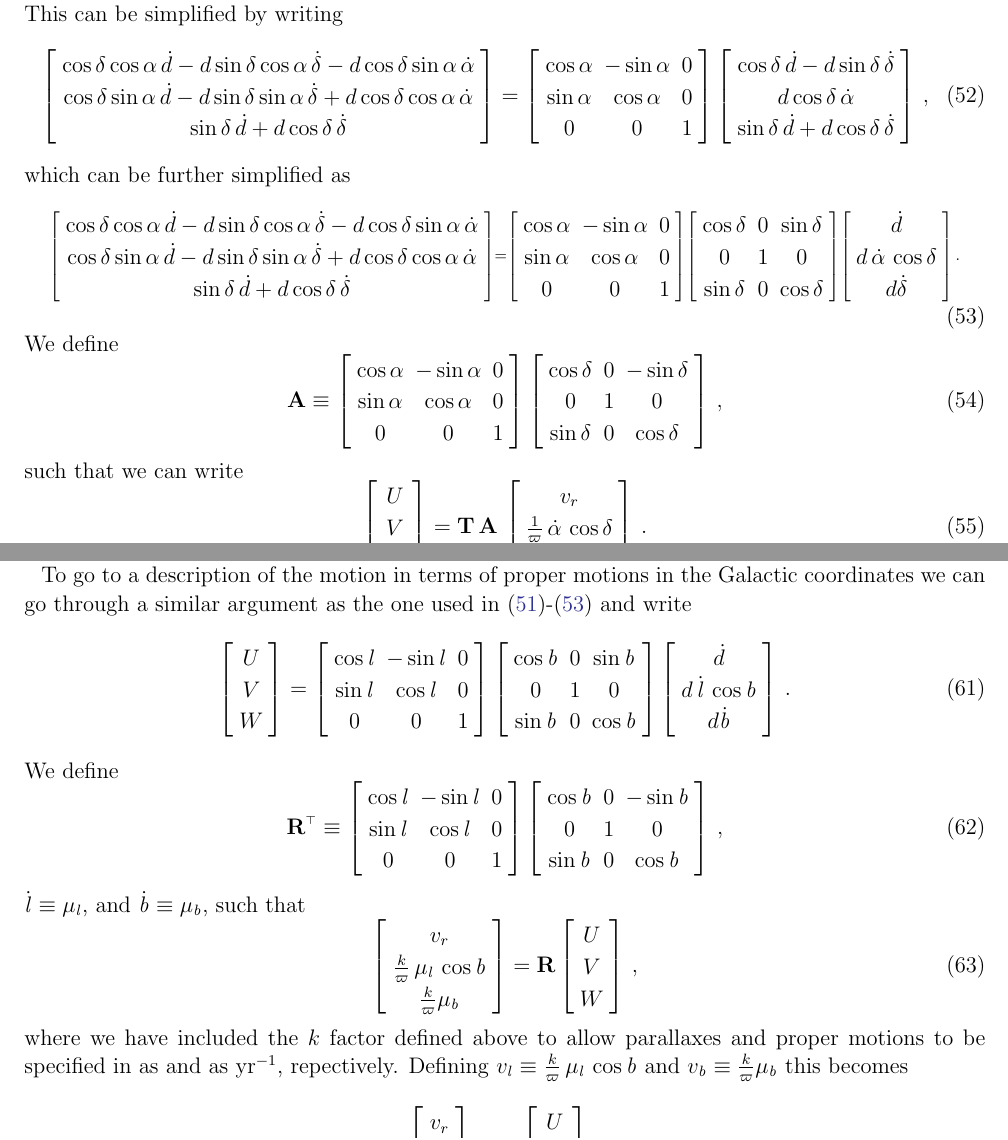
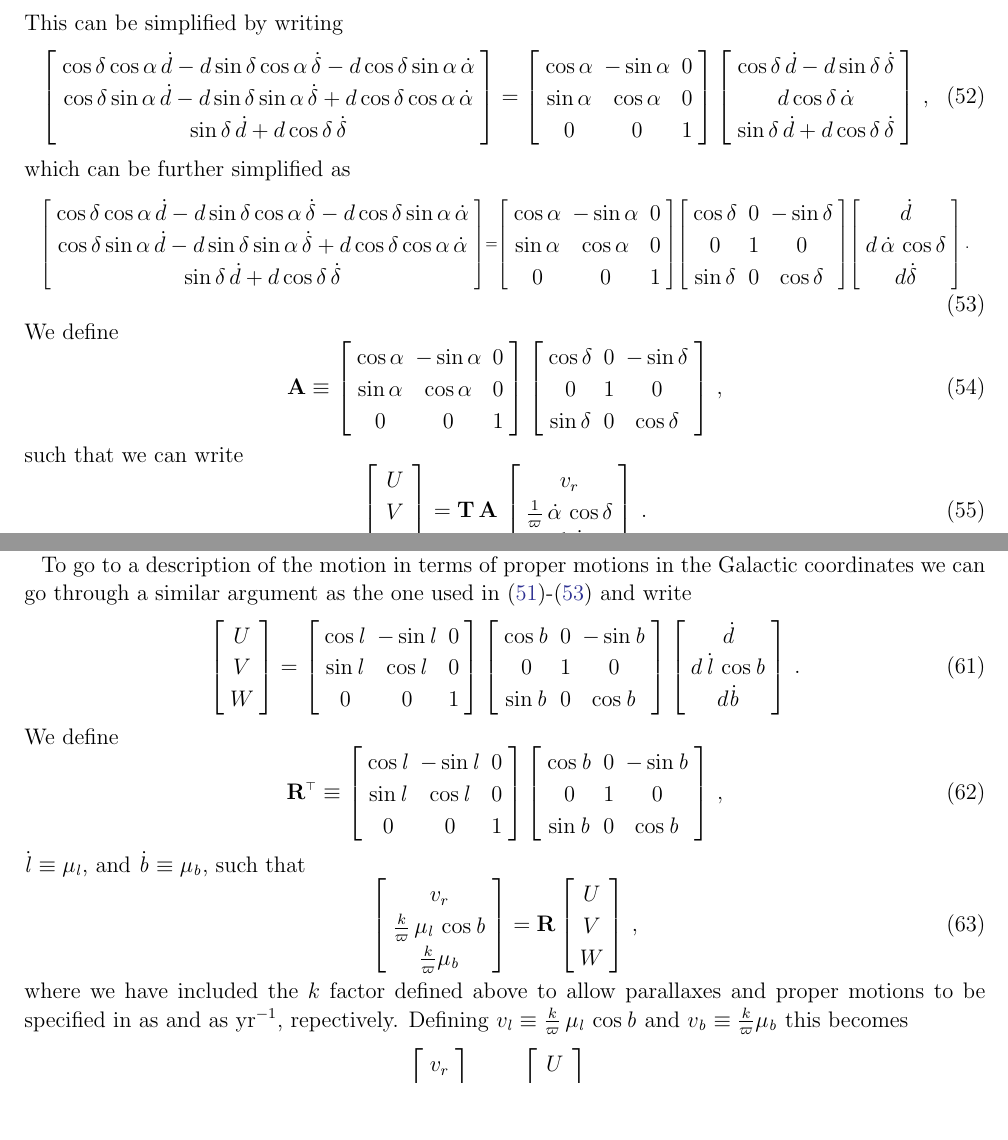
Before and after one commit to jobovy/stellarkinematics, a LaTeX paper (ms.tex, which reads stellarkinematics.tex): two parts of pages 9 and 10 of 12 before the commit and two parts of pages 8 and 9 of 11 after it, joined at a grey line, cut so that both start at the same text, the shorter picture padded with empty space. Compiled offline with pdfLaTeX; an older LaTeX class or package is replaced by its successor.

Commit message:
Fix minus sign in UVW transformation

```diff
--- a/stellarkinematics.tex
+++ b/stellarkinematics.tex
@@ -470,7 +470,7 @@ which can be further simplified as
 \\ \cos \dec \sin \ra\, \dot{\radialdist} - \radialdist \sin \dec \sin \ra\, \dot{\dec} + \radialdist \cos \dec \cos \ra\, \dot{\ra}
 \\ \sin \dec\, \dot{\radialdist} + \radialdist \cos \dec\, \dot{\dec} \end{array} \matrixright=
 \matrixleft \begin{array}{ccc} \cos \ra & -\sin \ra & 0 \\ \sin \ra & \cos \ra & 0 \\ 0 & 0 & 1 \end{array} \matrixright
-\matrixleft \begin{array}{ccc} \cos \dec & 0 & \sin \dec\\ 0 & 1 & 0 \\ \sin \dec  & 0 & \cos\dec\end{array} \matrixright
+\matrixleft \begin{array}{ccc} \cos \dec & 0 & -\sin \dec\\ 0 & 1 & 0 \\ \sin \dec  & 0 & \cos\dec\end{array} \matrixright
 \matrixleft \begin{array}{c} \dot{\radialdist} \\ \radialdist\,\dot{\ra}\,\cos\dec\\\radialdist\dot{\dec}\end{array} \matrixright\, .
 \end{equation}
 We define
@@ -524,7 +524,7 @@ write
 \begin{equation}
 \matrixleft \begin{array}{c} \galU \\ \galV \\ \galW \end{array} \matrixright =
 \matrixleft \begin{array}{ccc} \cos \gall & -\sin \gall & 0 \\ \sin \gall & \cos \gall & 0 \\ 0 & 0 & 1 \end{array} \matrixright
-\matrixleft \begin{array}{ccc} \cos \galb & 0 & \sin \galb\\ 0 & 1 & 0 \\ \sin \galb  & 0 & \cos\galb\end{array} \matrixright
+\matrixleft \begin{array}{ccc} \cos \galb & 0 & -\sin \galb\\ 0 & 1 & 0 \\ \sin \galb  & 0 & \cos\galb\end{array} \matrixright
 \matrixleft \begin{array}{c} \dot{\radialdist} \\ \radialdist\,\dot{\gall}\,\cos\galb\\\radialdist\dot{\galb}\end{array} \matrixright\, .
 \end{equation}
 We define
```
Also changed, not shown: stellarkinematics.tex (4 more changed lines).
